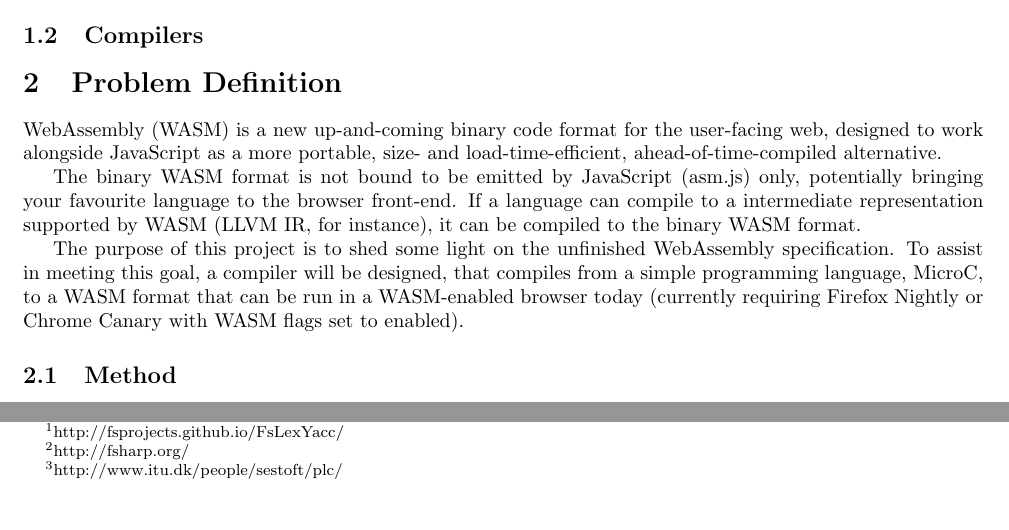
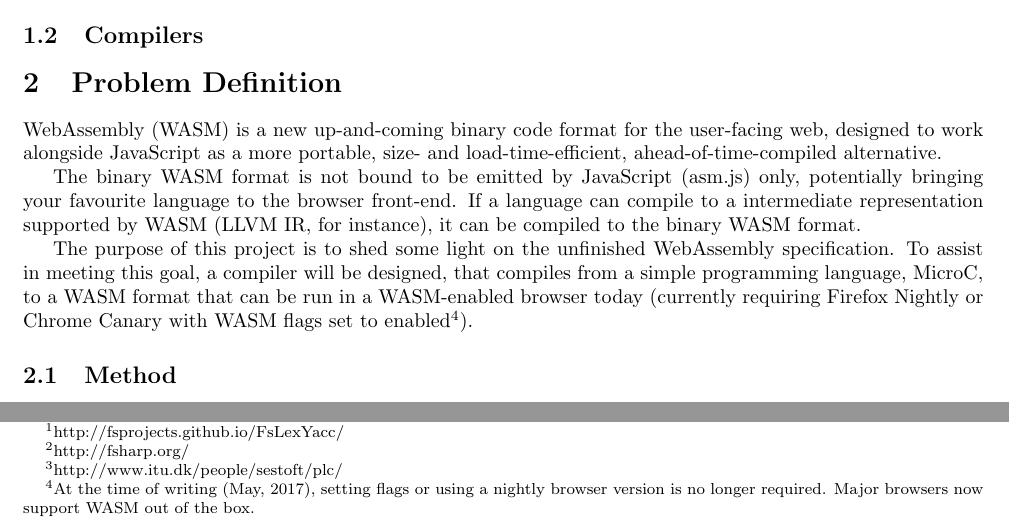
Before and after one commit to AndreasHassing/microc-to-webassembly, a LaTeX document (Main.tex): two parts of page 3 of 4, joined at a grey line, cut so that both start at the same text. Compiled offline with pdfLaTeX.

Commit message:
Explain that WASM is out of preview-only in problem definition

```diff
--- a/Main.tex
+++ b/Main.tex
@@ -91,7 +91,7 @@ WebAssembly (WASM) is a new up-and-coming binary code format for the user-facing
 
 The binary WASM format is not bound to be emitted by JavaScript (asm.js) only, potentially bringing your favourite language to the browser front-end. If a language can compile to a intermediate representation supported by WASM (LLVM IR, for instance), it can be compiled to the binary WASM format.
 
-The purpose of this project is to shed some light on the unfinished WebAssembly specification. To assist in meeting this goal, a compiler will be designed, that compiles from a simple programming language, MicroC, to a WASM format that can be run in a WASM-enabled browser today (currently requiring Firefox Nightly or Chrome Canary with WASM flags set to enabled).
+The purpose of this project is to shed some light on the unfinished WebAssembly specification. To assist in meeting this goal, a compiler will be designed, that compiles from a simple programming language, MicroC, to a WASM format that can be run in a WASM-enabled browser today (currently requiring Firefox Nightly or Chrome Canary with WASM flags set to enabled\footnote{At the time of writing (May, 2017), setting flags or using a nightly browser version is no longer required. Major browsers now support WASM out of the box.}).
 
 \subsection{Method}
 What follows is the planned activities and sources of information.
```
